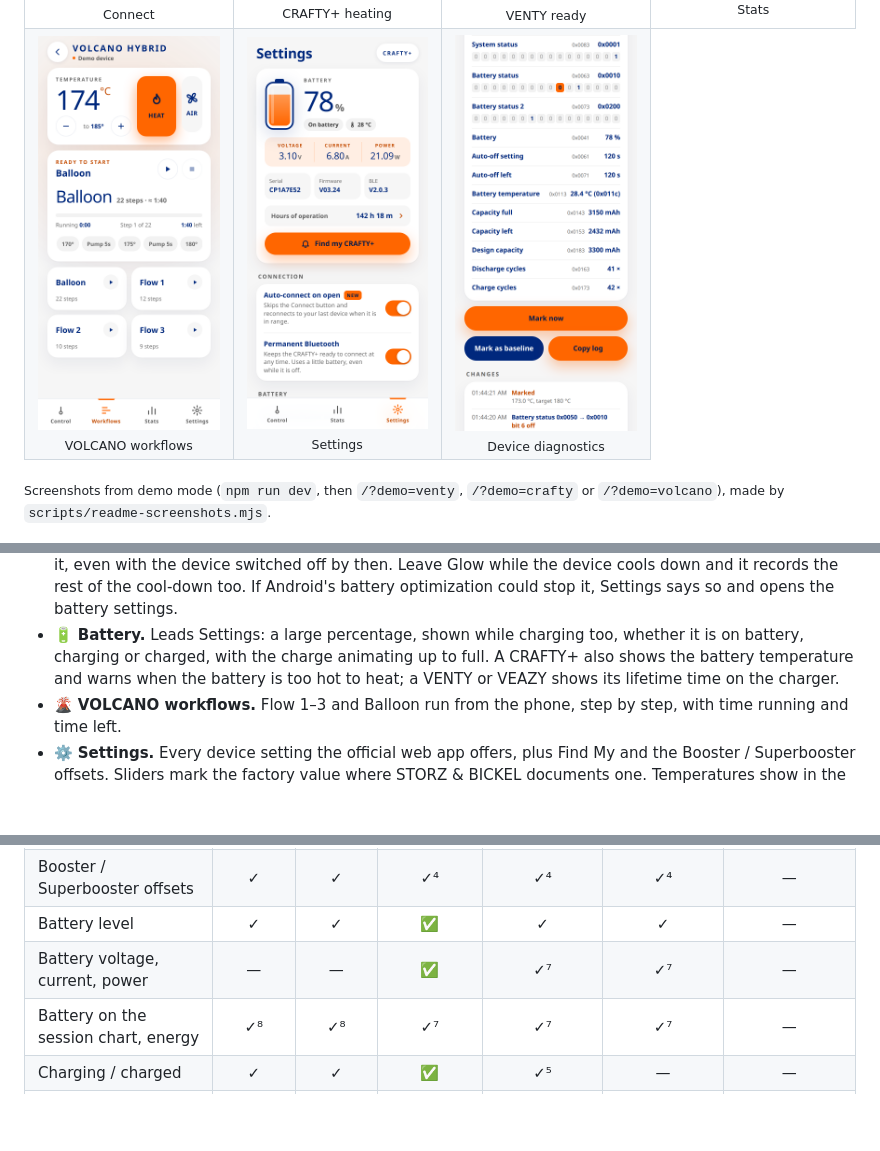
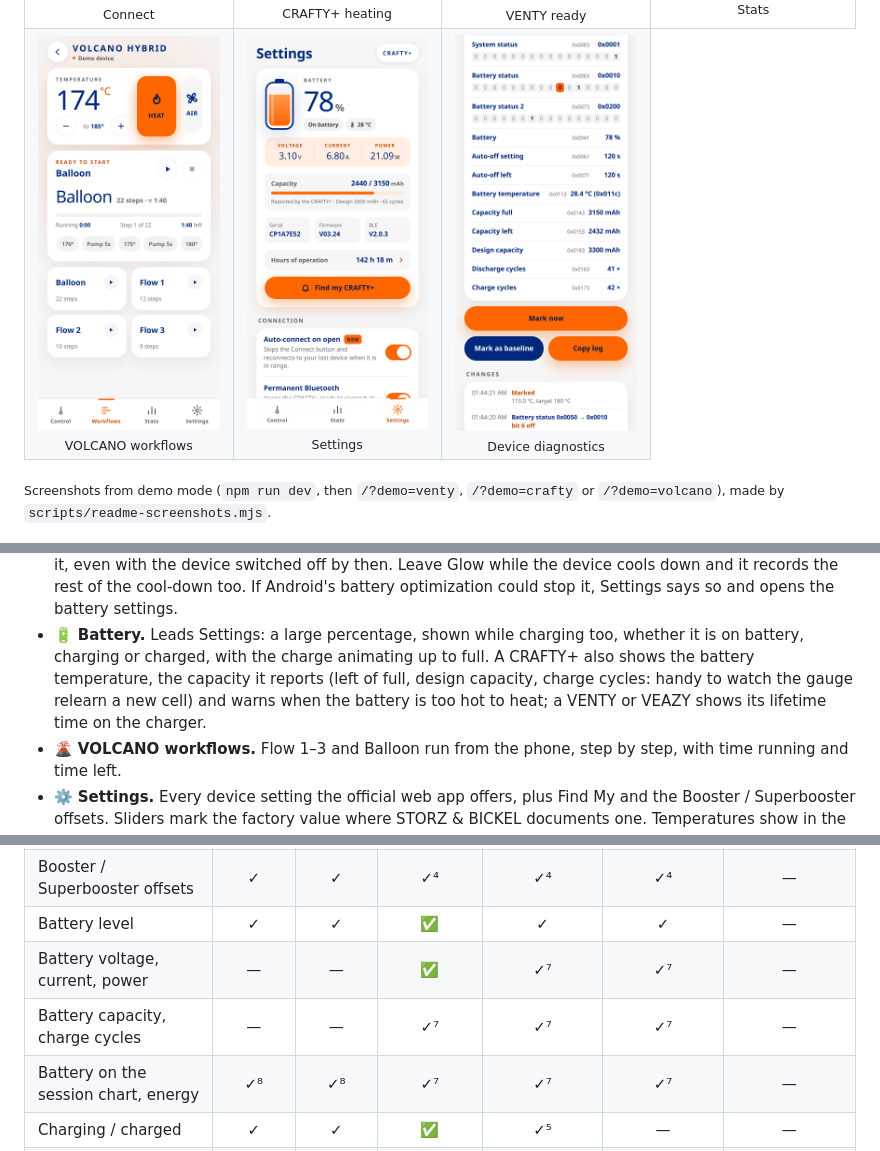
Before and after one commit to andrzejdus/glow, a Markdown page: README.md, 3 parts joined by grey strips. GitHub-like rendering; pictures changed too: docs/screenshots/settings.png; blank space fills up the shorter version.

Commit message:
README: Settings screenshot and battery text with the reported capacity

```diff
--- a/README.md
+++ b/README.md
@@ -60,8 +60,9 @@ VENTY · VEAZY · CRAFTY · CRAFTY+ · VOLCANO HYBRID
   so and opens the battery settings.
 - 🔋 **Battery.** Leads Settings: a large percentage, shown while charging too, whether it is on
   battery, charging or charged, with the charge animating up to full. A CRAFTY+ also shows the battery
-  temperature and warns when the battery is too hot to heat; a VENTY or VEAZY shows its lifetime
-  time on the charger.
+  temperature, the capacity it reports (left of full, design capacity, charge cycles: handy to watch
+  the gauge relearn a new cell) and warns when the battery is too hot to heat; a VENTY or VEAZY shows
+  its lifetime time on the charger.
 - 🌋 **VOLCANO workflows.** Flow 1–3 and Balloon run from the phone, step by step, with time
   running and time left.
 - ⚙️ **Settings.** Every device setting the official web app offers, plus Find My and the
@@ -90,6 +91,7 @@ built from the protocol and covered by unit tests.
 | Booster / Superbooster offsets | ✓ | ✓ | ✓⁴ | ✓⁴ | ✓⁴ | — |
 | Battery level | ✓ | ✓ | ✅ | ✓ | ✓ | — |
 | Battery voltage, current, power | — | — | ✅ | ✓⁷ | ✓⁷ | — |
+| Battery capacity, charge cycles | — | — | ✓⁷ | ✓⁷ | ✓⁷ | — |
 | Battery on the session chart, energy | ✓⁸ | ✓⁸ | ✓⁷ | ✓⁷ | ✓⁷ | — |
 | Charging / charged | ✓ | ✓ | ✅ | ✓⁵ | — | — |
 | Lifetime charging time | ✓ | ✓ | — | — | — | — |
```
